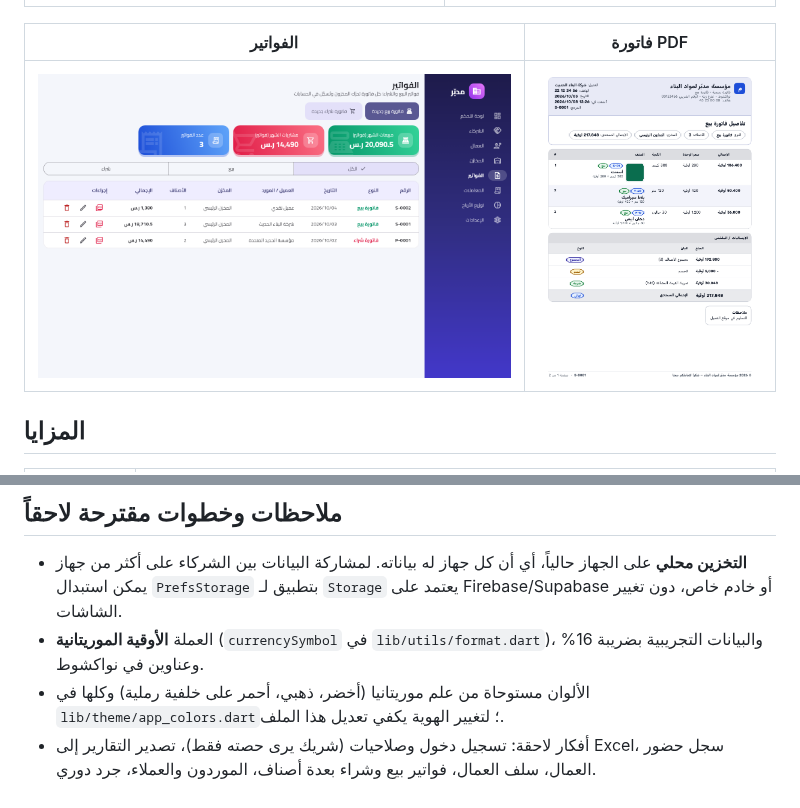
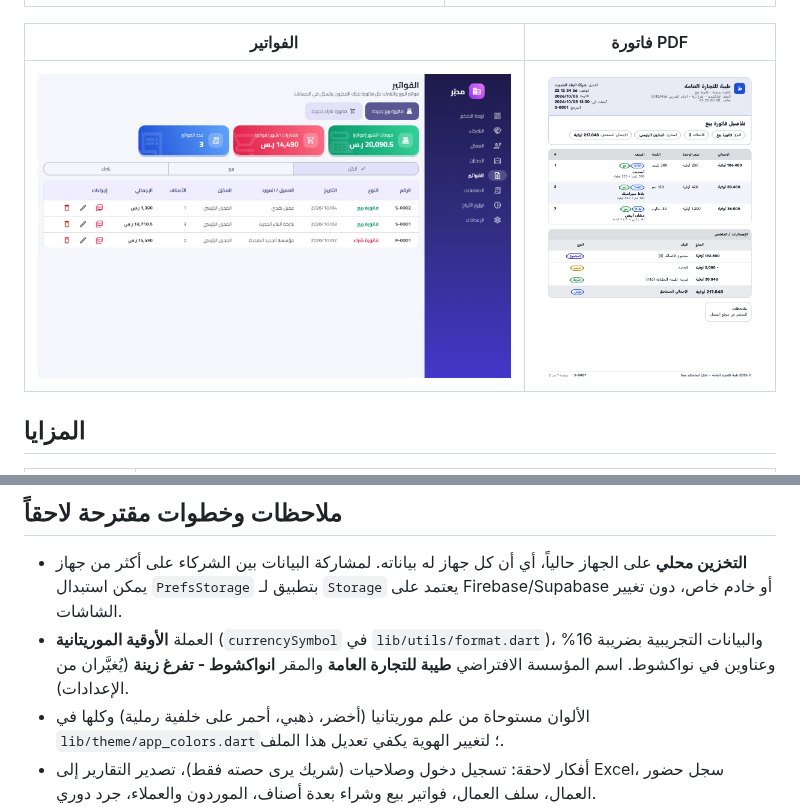
Before and after one commit to Ahmedtalb872/Medaba, a Markdown page: README.md, 2 parts joined by grey strips. Drawn GitHub-style; pictures changed too: docs/screenshots/invoice-pdf.png.

```diff
--- a/README.md
+++ b/README.md
@@ -150,6 +150,6 @@ lib/
 
 - **التخزين محلي** على الجهاز حالياً، أي أن كل جهاز له بياناته. لمشاركة البيانات بين الشركاء على أكثر من جهاز
   يمكن استبدال `PrefsStorage` بتطبيق لـ `Storage` يعتمد على Firebase/Supabase أو خادم خاص، دون تغيير الشاشات.
-- العملة **الأوقية الموريتانية** (`currencySymbol` في `lib/utils/format.dart`)، والبيانات التجريبية بضريبة 16% وعناوين في نواكشوط.
+- العملة **الأوقية الموريتانية** (`currencySymbol` في `lib/utils/format.dart`)، والبيانات التجريبية بضريبة 16% وعناوين في نواكشوط. اسم المؤسسة الافتراضي **طيبة للتجارة العامة** والمقر **انواكشوط - تفرغ زينة** (يُغيَّران من الإعدادات).
 - الألوان مستوحاة من علم موريتانيا (أخضر، ذهبي، أحمر على خلفية رملية) وكلها في `lib/theme/app_colors.dart`؛ لتغيير الهوية يكفي تعديل هذا الملف.
 - أفكار لاحقة: تسجيل دخول وصلاحيات (شريك يرى حصته فقط)، تصدير التقارير إلى Excel، سجل حضور العمال، سلف العمال، فواتير بيع وشراء بعدة أصناف، الموردون والعملاء، جرد دوري.
```
Also changed, not shown: 4 other files.
